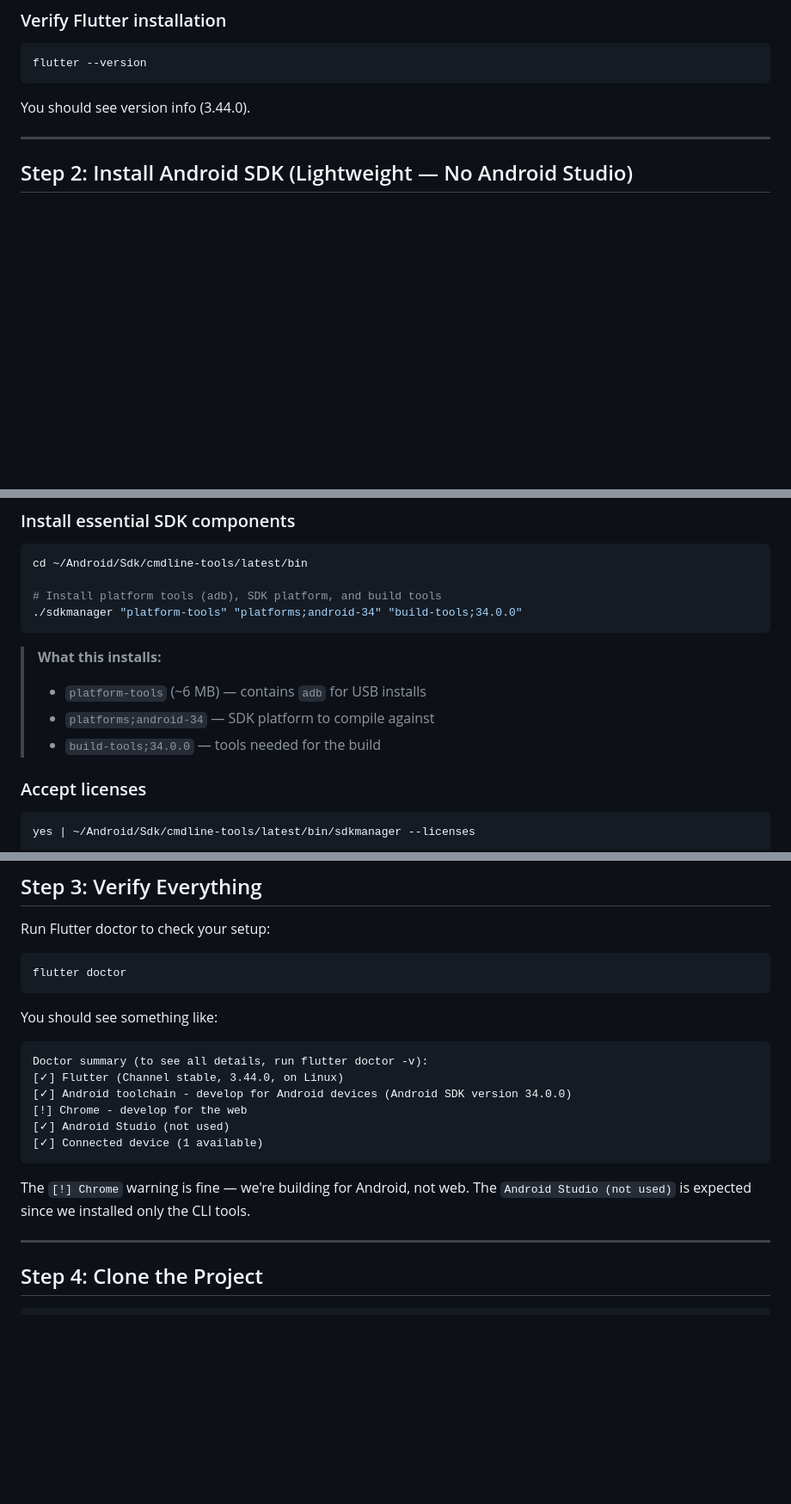
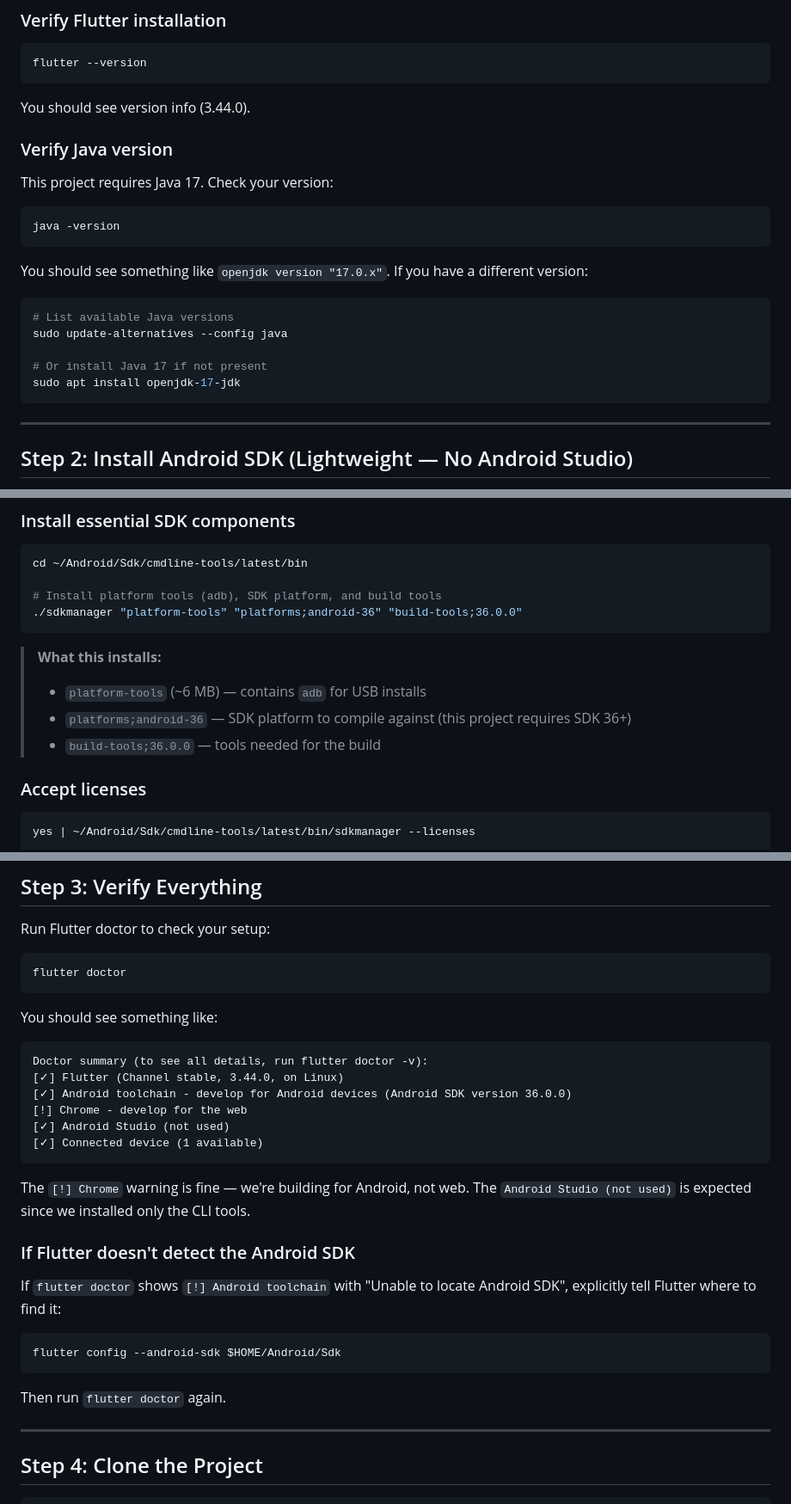
Before and after one commit to aimadnesscreation-lab/flutter-invoice, a Markdown page: SETUP.md, 3 parts joined by grey strips. Shown at 86% size. Drawn GitHub-style; blank space fills up the shorter version.

Commit message:
Update SETUP.md: use platforms;android-36, add Java version check, add flutter config fallback

````diff
--- a/SETUP.md
+++ b/SETUP.md
@@ -62,6 +62,24 @@ flutter --version
 
 You should see version info (3.44.0).
 
+### Verify Java version
+
+This project requires Java 17. Check your version:
+
+```bash
+java -version
+```
+
+You should see something like `openjdk version "17.0.x"`. If you have a different version:
+
+```bash
+# List available Java versions
+sudo update-alternatives --config java
+
+# Or install Java 17 if not present
+sudo apt install openjdk-17-jdk
+```
+
 ---
 
 ## Step 2: Install Android SDK (Lightweight — No Android Studio)
@@ -89,13 +107,13 @@ rm commandlinetools-linux-11076708_latest.zip
 cd ~/Android/Sdk/cmdline-tools/latest/bin
 
 # Install platform tools (adb), SDK platform, and build tools
-./sdkmanager "platform-tools" "platforms;android-34" "build-tools;34.0.0"
+./sdkmanager "platform-tools" "platforms;android-36" "build-tools;36.0.0"
 ```
 
 > **What this installs:**
 > - `platform-tools` (~6 MB) — contains `adb` for USB installs
-> - `platforms;android-34` — SDK platform to compile against
-> - `build-tools;34.0.0` — tools needed for the build
+> - `platforms;android-36` — SDK platform to compile against (this project requires SDK 36+)
+> - `build-tools;36.0.0` — tools needed for the build
 
 ### Accept licenses
 
@@ -140,7 +158,7 @@ You should see something like:
 ```
 Doctor summary (to see all details, run flutter doctor -v):
 [✓] Flutter (Channel stable, 3.44.0, on Linux)
-[✓] Android toolchain - develop for Android devices (Android SDK version 34.0.0)
+[✓] Android toolchain - develop for Android devices (Android SDK version 36.0.0)
 [!] Chrome - develop for the web
 [✓] Android Studio (not used)
 [✓] Connected device (1 available)
@@ -148,6 +166,16 @@ Doctor summary (to see all details, run flutter doctor -v):
 
 The `[!] Chrome` warning is fine — we're building for Android, not web.
 The `Android Studio (not used)` is expected since we installed only the CLI tools.
+
+### If Flutter doesn't detect the Android SDK
+
+If `flutter doctor` shows `[!] Android toolchain` with "Unable to locate Android SDK", explicitly tell Flutter where to find it:
+
+```bash
+flutter config --android-sdk $HOME/Android/Sdk
+```
+
+Then run `flutter doctor` again.
 
 ---
 
````
